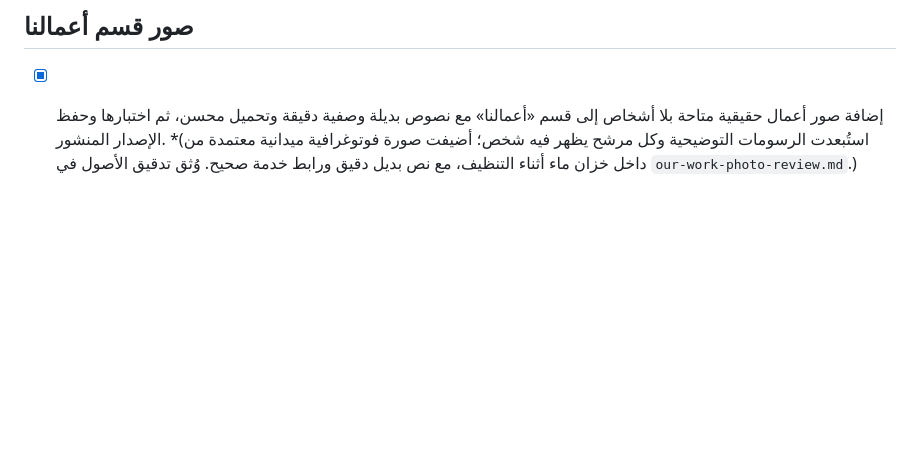
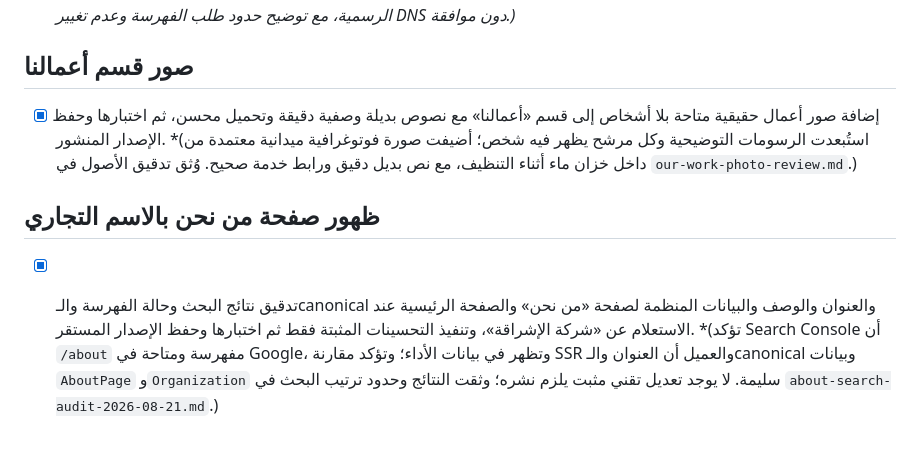
Before and after one commit to riorioriorio000000-debug/ishraqa-website-backup, a Markdown page: todo.md, the part around the change. Rendered like a GitHub page; blank space fills up the shorter version.

```diff
--- a/todo.md
+++ b/todo.md
@@ -701,3 +701,7 @@
 ## صور قسم أعمالنا
 
 - [x] إضافة صور أعمال حقيقية متاحة بلا أشخاص إلى قسم «أعمالنا» مع نصوص بديلة وصفية دقيقة وتحميل محسن، ثم اختبارها وحفظ الإصدار المنشور. *(استُبعدت الرسومات التوضيحية وكل مرشح يظهر فيه شخص؛ أضيفت صورة فوتوغرافية ميدانية معتمدة من داخل خزان ماء أثناء التنظيف، مع نص بديل دقيق ورابط خدمة صحيح. وُثق تدقيق الأصول في `our-work-photo-review.md`.)
+
+## ظهور صفحة من نحن بالاسم التجاري
+
+- [x] تدقيق نتائج البحث وحالة الفهرسة والـcanonical والعنوان والوصف والبيانات المنظمة لصفحة «من نحن» والصفحة الرئيسية عند الاستعلام عن «شركة الإشراقة»، وتنفيذ التحسينات المثبتة فقط ثم اختبارها وحفظ الإصدار المستقر. *(تؤكد Search Console أن `/about` مفهرسة ومتاحة في Google، وتظهر في بيانات الأداء؛ وتؤكد مقارنة SSR والعميل أن العنوان والـcanonical وبيانات `AboutPage` و`Organization` سليمة. لا يوجد تعديل تقني مثبت يلزم نشره؛ وثقت النتائج وحدود ترتيب البحث في `about-search-audit-2026-08-21.md`.)
```
Also changed, not shown: about-search-audit-2026-08-21.md (added, +40 -0 lines).
